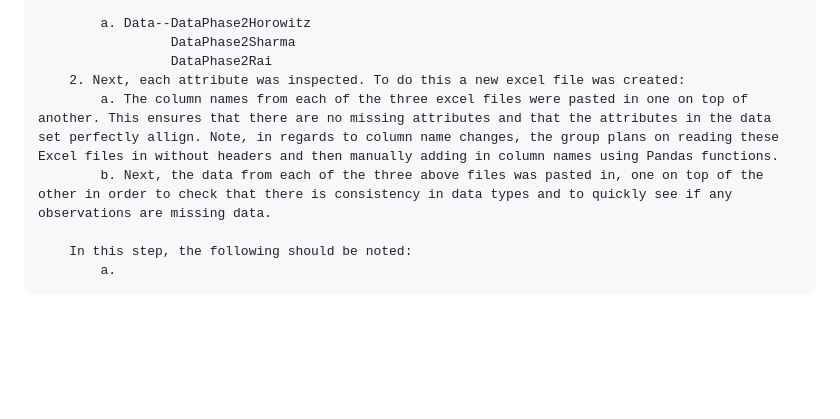
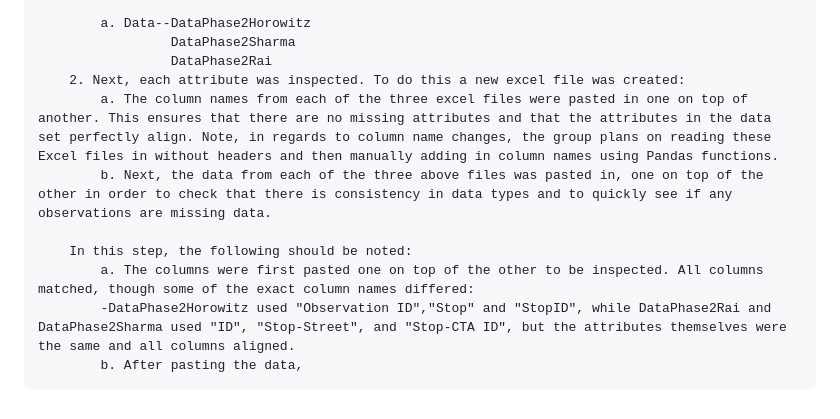
Before and after one commit to mhorowitz11213/CS424_Fall2016_Project, a Markdown page: Assignment Two/Report2.md, the part around the change. Rendered like a GitHub page; blank space fills up the shorter version.

```diff
--- a/Assignment Two/Report2.md
+++ b/Assignment Two/Report2.md
@@ -54,8 +54,10 @@ SECTION TWO: PREPARE THE DATA
                      DataPhase2Sharma
                      DataPhase2Rai
         2. Next, each attribute was inspected. To do this a new excel file was created:
-            a. The column names from each of the three excel files were pasted in one on top of another. This ensures that there are no missing attributes and that the attributes in the data set perfectly allign. Note, in regards to column name changes, the group plans on reading these Excel files in without headers and then manually adding in column names using Pandas functions.
+            a. The column names from each of the three excel files were pasted in one on top of another. This ensures that there are no missing attributes and that the attributes in the data set perfectly align. Note, in regards to column name changes, the group plans on reading these Excel files in without headers and then manually adding in column names using Pandas functions.
             b. Next, the data from each of the three above files was pasted in, one on top of the other in order to check that there is consistency in data types and to quickly see if any observations are missing data.
 
         In this step, the following should be noted:
-            a.
+            a. The columns were first pasted one on top of the other to be inspected. All columns matched, though some of the exact column names differed:
+            -DataPhase2Horowitz used "Observation ID","Stop" and "StopID", while DataPhase2Rai and DataPhase2Sharma used "ID", "Stop-Street", and "Stop-CTA ID", but the attributes themselves were the same and all columns aligned.
+            b. After pasting the data,
```
